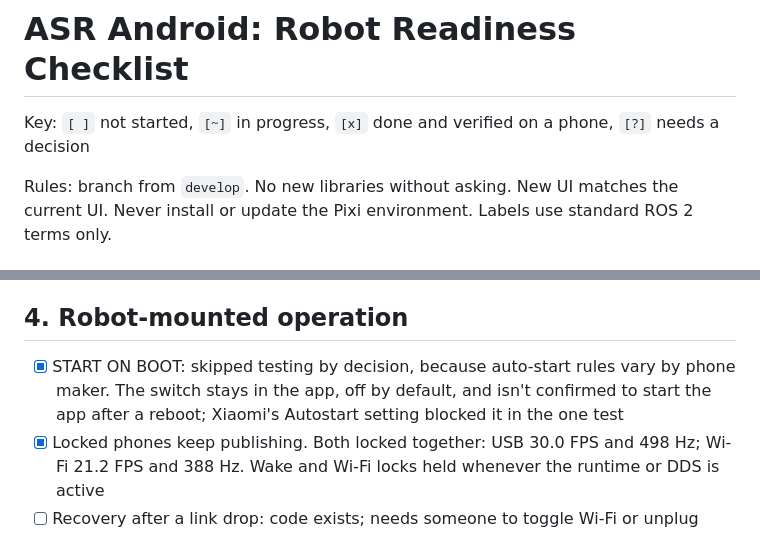
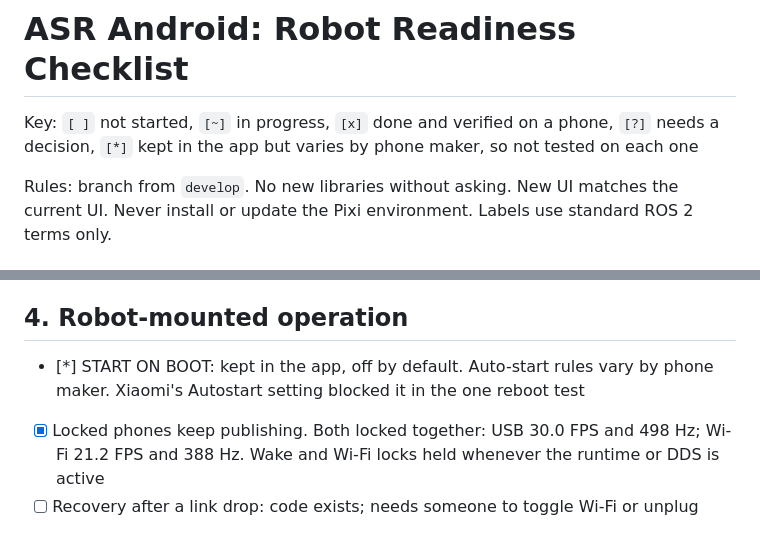
Before and after one commit to ShreyasDamase/asr-android-runtime, a Markdown page: docs/ROBOT_READINESS_CHECKLIST.md, 2 parts joined by grey strips. Drawn GitHub-style.

Commit message:
docs: mark start on boot as varying by phone maker
Co-Authored-By: Claude Opus 5.5 <noreply@anthropic.com>

```diff
--- a/docs/ROBOT_READINESS_CHECKLIST.md
+++ b/docs/ROBOT_READINESS_CHECKLIST.md
@@ -1,6 +1,6 @@
 # ASR Android: Robot Readiness Checklist
 
-Key: `[ ]` not started, `[~]` in progress, `[x]` done and verified on a phone, `[?]` needs a decision
+Key: `[ ]` not started, `[~]` in progress, `[x]` done and verified on a phone, `[?]` needs a decision, `[*]` kept in the app but varies by phone maker, so not tested on each one
 
 Rules: branch from `develop`. No new libraries without asking. New UI matches the current UI. Never install or update the Pixi environment. Labels use standard ROS 2 terms only.
 
@@ -35,7 +35,7 @@ Rules: branch from `develop`. No new libraries without asking. New UI matches th
 - [x] Topic naming for extra camera streams: not needed until two-stream hardware exists
 
 ## 4. Robot-mounted operation
-- [x] START ON BOOT: skipped testing by decision, because auto-start rules vary by phone maker. The switch stays in the app, off by default, and isn't confirmed to start the app after a reboot; Xiaomi's Autostart setting blocked it in the one test
+- [*] START ON BOOT: kept in the app, off by default. Auto-start rules vary by phone maker. Xiaomi's Autostart setting blocked it in the one reboot test
 - [x] Locked phones keep publishing. Both locked together: USB 30.0 FPS and 498 Hz; Wi-Fi 21.2 FPS and 388 Hz. Wake and Wi-Fi locks held whenever the runtime or DDS is active
 - [ ] Recovery after a link drop: code exists; needs someone to toggle Wi-Fi or unplug USB on a phone
 - [x] Thermal status and battery percent in `config/state`, verified
```
